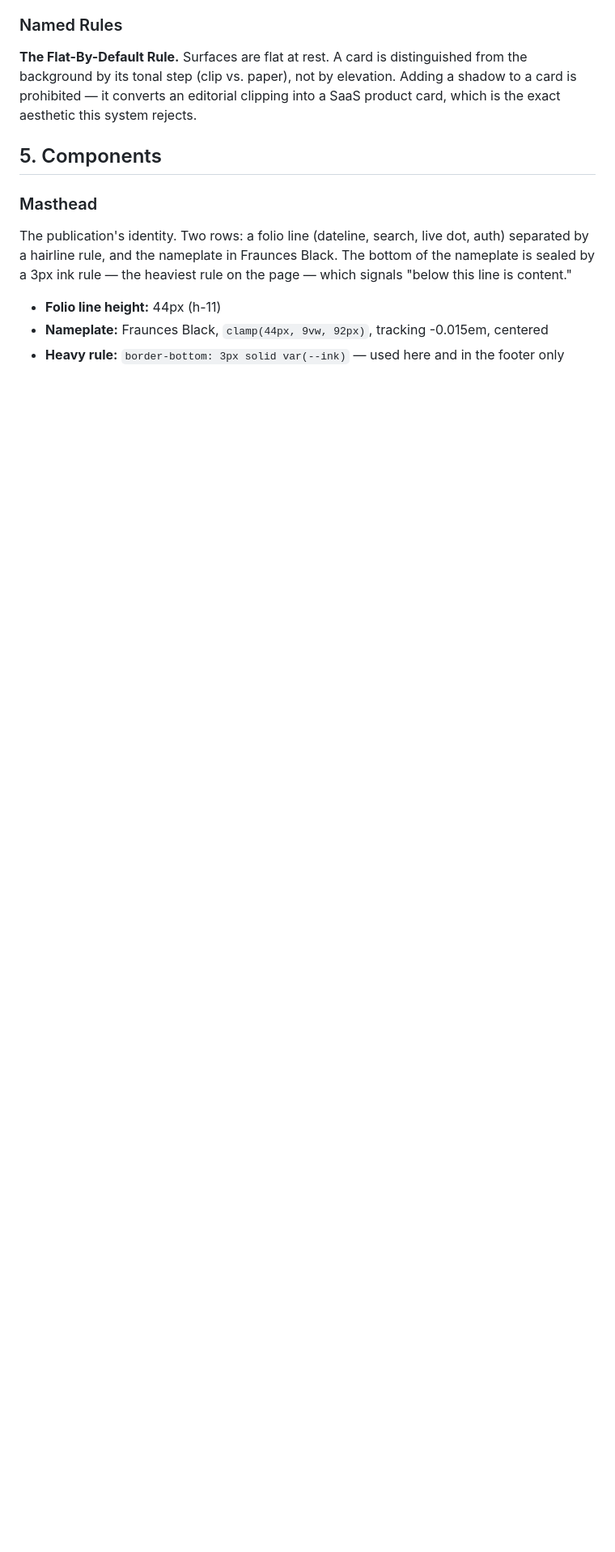
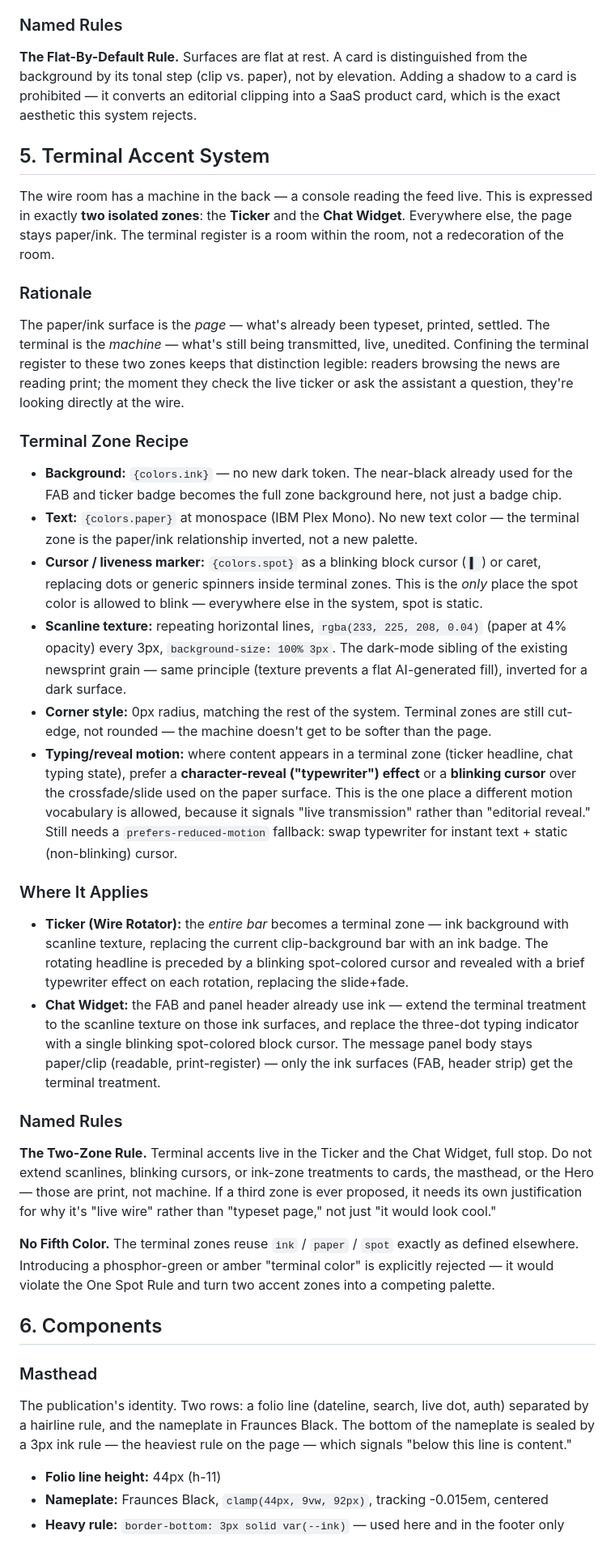
Before and after one commit to xDomiinz22/ai-pulse, a Markdown page: DESIGN.md, the part around one of its changes. Shown at 81% size. Drawn GitHub-style; blank space fills up the shorter version.

```diff
--- a/DESIGN.md
+++ b/DESIGN.md
@@ -152,7 +159,31 @@ Shadows appear only in two exceptional contexts:
 ### Named Rules
 **The Flat-By-Default Rule.** Surfaces are flat at rest. A card is distinguished from the background by its tonal step (clip vs. paper), not by elevation. Adding a shadow to a card is prohibited — it converts an editorial clipping into a SaaS product card, which is the exact aesthetic this system rejects.
 
-## 5. Components
+## 5. Terminal Accent System
+
+The wire room has a machine in the back — a console reading the feed live. This is expressed in exactly **two isolated zones**: the **Ticker** and the **Chat Widget**. Everywhere else, the page stays paper/ink. The terminal register is a room within the room, not a redecoration of the room.
+
+### Rationale
+The paper/ink surface is the *page* — what's already been typeset, printed, settled. The terminal is the *machine* — what's still being transmitted, live, unedited. Confining the terminal register to these two zones keeps that distinction legible: readers browsing the news are reading print; the moment they check the live ticker or ask the assistant a question, they're looking directly at the wire.
+
+### Terminal Zone Recipe
+- **Background:** `{colors.ink}` — no new dark token. The near-black already used for the FAB and ticker badge becomes the full zone background here, not just a badge chip.
+- **Text:** `{colors.paper}` at monospace (IBM Plex Mono). No new text color — the terminal zone is the paper/ink relationship inverted, not a new palette.
+- **Cursor / liveness marker:** `{colors.spot}` as a blinking block cursor (`▍`) or caret, replacing dots or generic spinners inside terminal zones. This is the *only* place the spot color is allowed to blink — everywhere else in the system, spot is static.
+- **Scanline texture:** repeating horizontal lines, `rgba(233, 225, 208, 0.04)` (paper at 4% opacity) every 3px, `background-size: 100% 3px`. The dark-mode sibling of the existing newsprint grain — same principle (texture prevents a flat AI-generated fill), inverted for a dark surface.
+- **Corner style:** 0px radius, matching the rest of the system. Terminal zones are still cut-edge, not rounded — the machine doesn't get to be softer than the page.
+- **Typing/reveal motion:** where content appears in a terminal zone (ticker headline, chat typing state), prefer a **character-reveal ("typewriter") effect** or a **blinking cursor** over the crossfade/slide used on the paper surface. This is the one place a different motion vocabulary is allowed, because it signals "live transmission" rather than "editorial reveal." Still needs a `prefers-reduced-motion` fallback: swap typewriter for instant text + static (non-blinking) cursor.
+
+### Where It Applies
+- **Ticker (Wire Rotator):** the *entire bar* becomes a terminal zone — ink background with scanline texture, replacing the current clip-background bar with an ink badge. The rotating headline is preceded by a blinking spot-colored cursor and revealed with a brief typewriter effect on each rotation, replacing the slide+fade.
+- **Chat Widget:** the FAB and panel header already use ink — extend the terminal treatment to the scanline texture on those ink surfaces, and replace the three-dot typing indicator with a single blinking spot-colored block cursor. The message panel body stays paper/clip (readable, print-register) — only the ink surfaces (FAB, header strip) get the terminal treatment.
+
+### Named Rules
+**The Two-Zone Rule.** Terminal accents live in the Ticker and the Chat Widget, full stop. Do not extend scanlines, blinking cursors, or ink-zone treatments to cards, the masthead, or the Hero — those are print, not machine. If a third zone is ever proposed, it needs its own justification for why it's "live wire" rather than "typeset page," not just "it would look cool."
+
+**No Fifth Color.** The terminal zones reuse `ink` / `paper` / `spot` exactly as defined elsewhere. Introducing a phosphor-green or amber "terminal color" is explicitly rejected — it would violate the One Spot Rule and turn two accent zones into a competing palette.
+
+## 6. Components
 
 ### Masthead
 The publication's identity. Two rows: a folio line (dateline, search, live dot, auth) separated by a hairline rule, and the nameplate in Fraunces Black. The bottom of the nameplate is sealed by a 3px ink rule — the heaviest rule on the page — which signals "below this line is content."
```
Also changed, not shown: other parts of DESIGN.md (+23 -10 lines).
